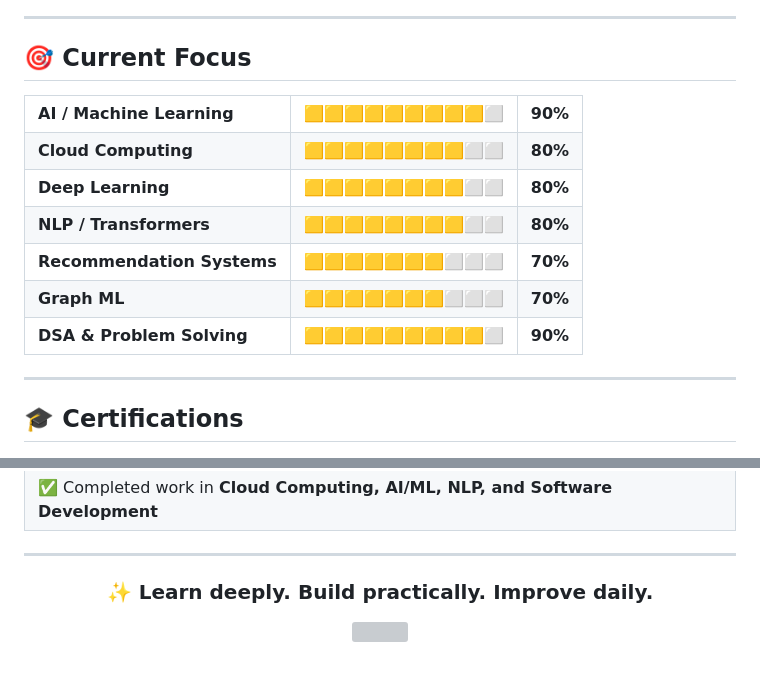
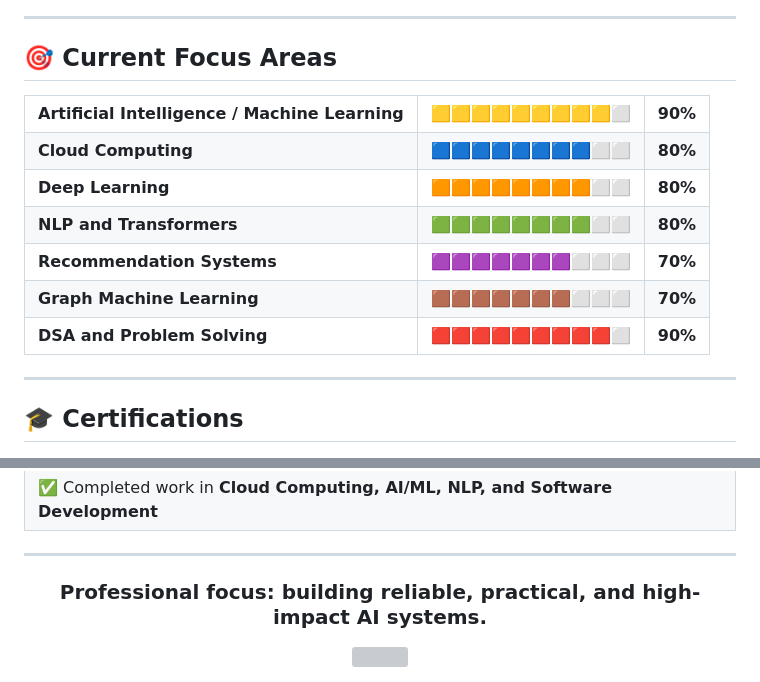
Before and after one commit to Hrithikcrick/Hrithikcrick, a Markdown page: README.md, 2 parts joined by grey strips. GitHub-like rendering; grey boxes are pictures that could not be loaded.

```diff
--- a/README.md
+++ b/README.md
@@ -172,41 +174,41 @@ Topic-wise DSA repository with explanations, dry runs, complexity analysis, and
 ---
 
-## 🎯 Current Focus
+## 🎯 Current Focus Areas
 
 <table>
 <tr>
-<td><b>AI / Machine Learning</b></td>
+<td><b>Artificial Intelligence / Machine Learning</b></td>
 <td>🟨🟨🟨🟨🟨🟨🟨🟨🟨⬜</td>
 <td><b>90%</b></td>
 </tr>
 <tr>
 <td><b>Cloud Computing</b></td>
-<td>🟨🟨🟨🟨🟨🟨🟨🟨⬜⬜</td>
+<td>🟦🟦🟦🟦🟦🟦🟦🟦⬜⬜</td>
 <td><b>80%</b></td>
 </tr>
 <tr>
 <td><b>Deep Learning</b></td>
-<td>🟨🟨🟨🟨🟨🟨🟨🟨⬜⬜</td>
+<td>🟧🟧🟧🟧🟧🟧🟧🟧⬜⬜</td>
 <td><b>80%</b></td>
 </tr>
 <tr>
-<td><b>NLP / Transformers</b></td>
-<td>🟨🟨🟨🟨🟨🟨🟨🟨⬜⬜</td>
+<td><b>NLP and Transformers</b></td>
+<td>🟩🟩🟩🟩🟩🟩🟩🟩⬜⬜</td>
 <td><b>80%</b></td>
 </tr>
 <tr>
 <td><b>Recommendation Systems</b></td>
-<td>🟨🟨🟨🟨🟨🟨🟨⬜⬜⬜</td>
+<td>🟪🟪🟪🟪🟪🟪🟪⬜⬜⬜</td>
 <td><b>70%</b></td>
 </tr>
 <tr>
-<td><b>Graph ML</b></td>
-<td>🟨🟨🟨🟨🟨🟨🟨⬜⬜⬜</td>
+<td><b>Graph Machine Learning</b></td>
+<td>🟫🟫🟫🟫🟫🟫🟫⬜⬜⬜</td>
 <td><b>70%</b></td>
 </tr>
 <tr>
-<td><b>DSA & Problem Solving</b></td>
-<td>🟨🟨🟨🟨🟨🟨🟨🟨🟨⬜</td>
+<td><b>DSA and Problem Solving</b></td>
+<td>🟥🟥🟥🟥🟥🟥🟥🟥🟥⬜</td>
 <td><b>90%</b></td>
 </tr>
 </table>
@@ -266,5 +268,5 @@ Topic-wise DSA repository with explanations, dry runs, complexity analysis, and
 
 <div align="center">
 
-### ✨ Learn deeply. Build practically. Improve daily.
+### Professional focus: building reliable, practical, and high-impact AI systems.
 
```
Also changed, not shown: other parts of README.md (+55 -53 lines).
